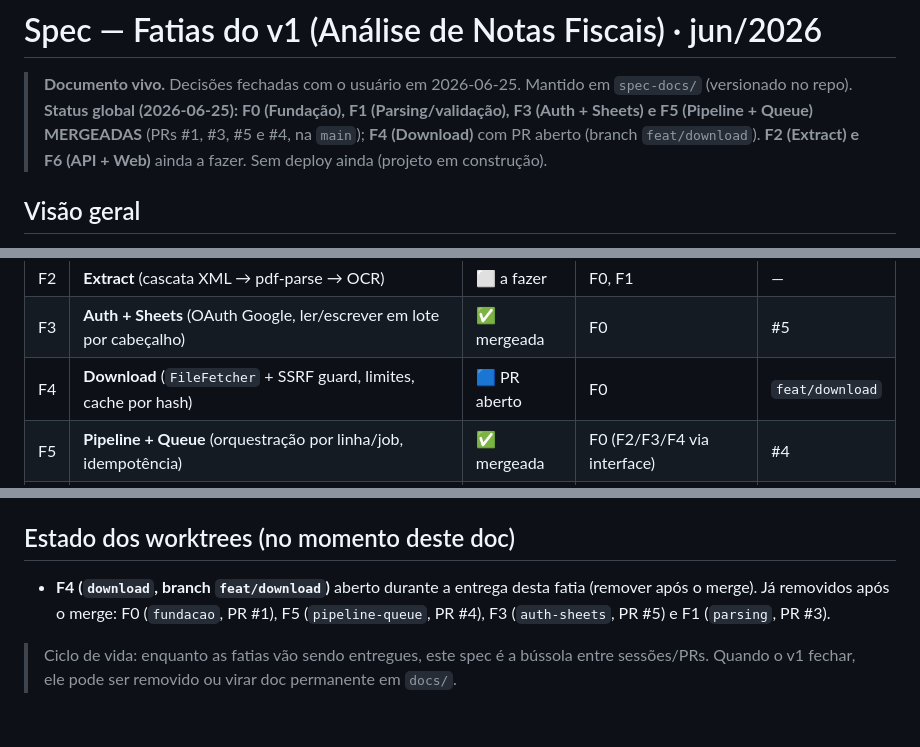
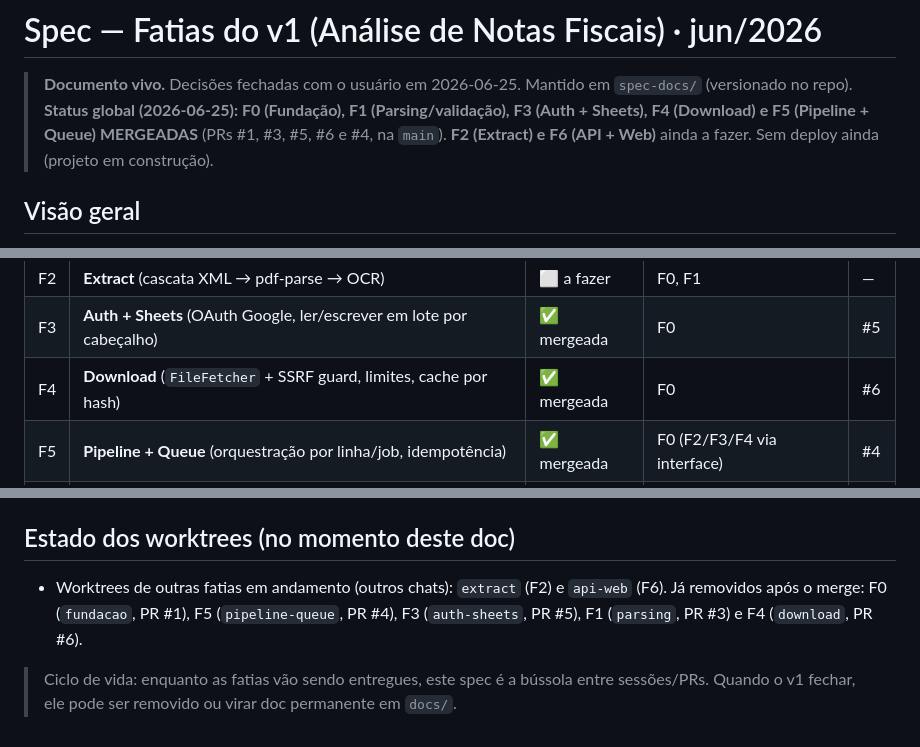
Before and after one commit to while-kaique/analise-notas-fiscais, a Markdown page: spec-docs/SPEC_FATIAS_V1.md, 3 parts joined by grey strips. Drawn GitHub-style.

Commit message:
atualiza status da F4 para mergeada (PR #6)
Sincroniza o spec e o CLAUDE.md após o merge do download: F4 ✅ mergeada,
status global e estado dos worktrees atualizados.

Co-Authored-By: Claude Opus 4.8 (1M context) <noreply@anthropic.com>

```diff
--- a/spec-docs/SPEC_FATIAS_V1.md
+++ b/spec-docs/SPEC_FATIAS_V1.md
@@ -2,10 +2,9 @@
 
 > **Documento vivo.** Decisões fechadas com o usuário em 2026-06-25. Mantido em
 > `spec-docs/` (versionado no repo).
-> **Status global (2026-06-25): F0 (Fundação), F1 (Parsing/validação), F3 (Auth + Sheets) e
-> F5 (Pipeline + Queue) MERGEADAS** (PRs #1, #3, #5 e #4, na `main`); **F4 (Download)** com PR
-> aberto (branch `feat/download`). **F2 (Extract) e F6 (API + Web)** ainda a fazer. Sem deploy
-> ainda (projeto em construção).
+> **Status global (2026-06-25): F0 (Fundação), F1 (Parsing/validação), F3 (Auth + Sheets),
+> F4 (Download) e F5 (Pipeline + Queue) MERGEADAS** (PRs #1, #3, #5, #6 e #4, na `main`).
+> **F2 (Extract) e F6 (API + Web)** ainda a fazer. Sem deploy ainda (projeto em construção).
 
 ## Visão geral
 
@@ -23,7 +22,7 @@ Claude ao mesmo tempo). Cada fatia é reconciliada com o `main` da vez antes do
 | F1 | **Parsing/validação** (CNPJ/CPF DV, valor→centavos, data→ISO) | ✅ mergeada | F0 | #3 |
 | F2 | **Extract** (cascata XML → pdf-parse → OCR) | ⬜ a fazer | F0, F1 | — |
 | F3 | **Auth + Sheets** (OAuth Google, ler/escrever em lote por cabeçalho) | ✅ mergeada | F0 | #5 |
-| F4 | **Download** (`FileFetcher` + SSRF guard, limites, cache por hash) | 🟦 PR aberto | F0 | `feat/download` |
+| F4 | **Download** (`FileFetcher` + SSRF guard, limites, cache por hash) | ✅ mergeada | F0 | #6 |
 | F5 | **Pipeline + Queue** (orquestração por linha/job, idempotência) | ✅ mergeada | F0 (F2/F3/F4 via interface) | #4 |
 | F6 | **API + Web** (endpoints + tela de login/link/progresso = devolutiva) | ⬜ a fazer | F0, F5 | — |
 
@@ -276,9 +275,9 @@ git stash pop                 # reaplica; resolve conflitos se houver
 
 ## Estado dos worktrees (no momento deste doc)
 
-- **F4 (`download`, branch `feat/download`)** aberto durante a entrega desta fatia (remover após
-  o merge). Já removidos após o merge: F0 (`fundacao`, PR #1), F5 (`pipeline-queue`, PR #4),
-  F3 (`auth-sheets`, PR #5) e F1 (`parsing`, PR #3).
+- Worktrees de outras fatias em andamento (outros chats): `extract` (F2) e `api-web` (F6).
+  Já removidos após o merge: F0 (`fundacao`, PR #1), F5 (`pipeline-queue`, PR #4),
+  F3 (`auth-sheets`, PR #5), F1 (`parsing`, PR #3) e F4 (`download`, PR #6).
 
 > Ciclo de vida: enquanto as fatias vão sendo entregues, este spec é a bússola entre
 > sessões/PRs. Quando o v1 fechar, ele pode ser removido ou virar doc permanente em `docs/`.
```
Also changed, not shown: other parts of spec-docs/SPEC_FATIAS_V1.md (+1 -1 lines), CLAUDE.md (+1 -1 lines).
